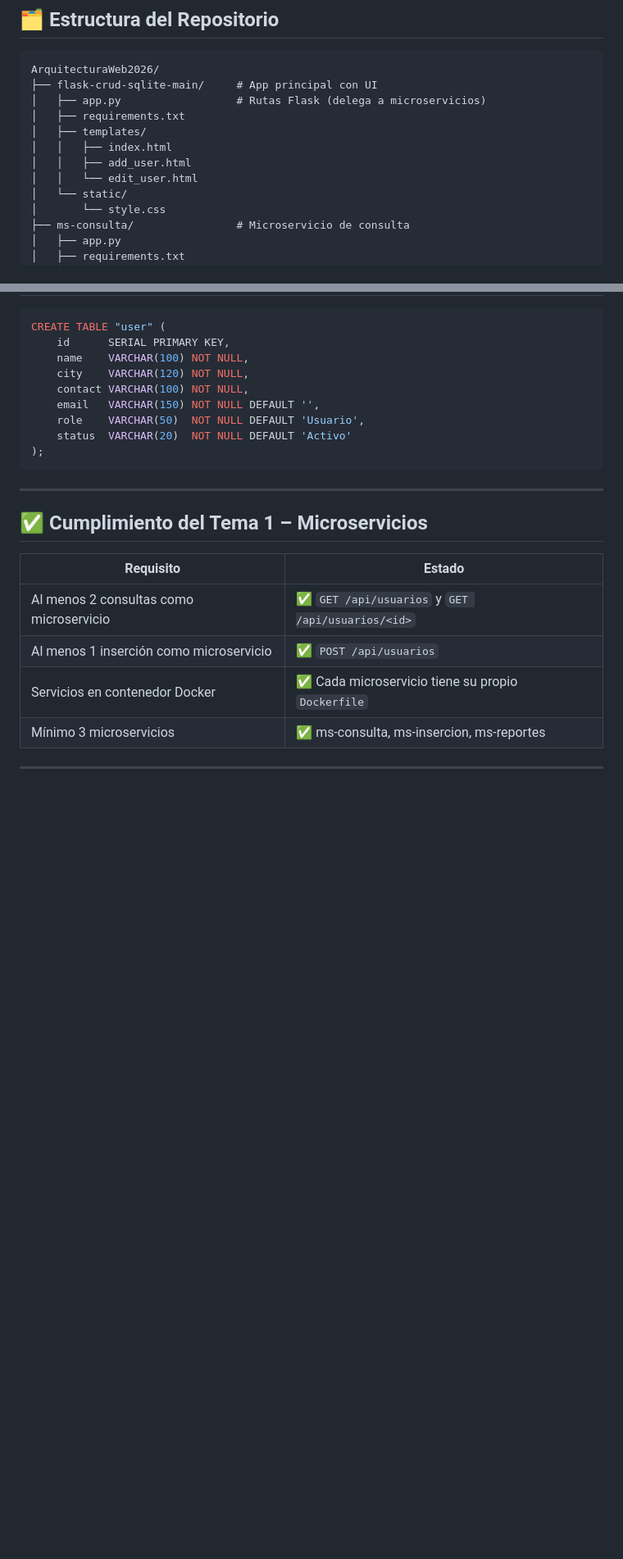
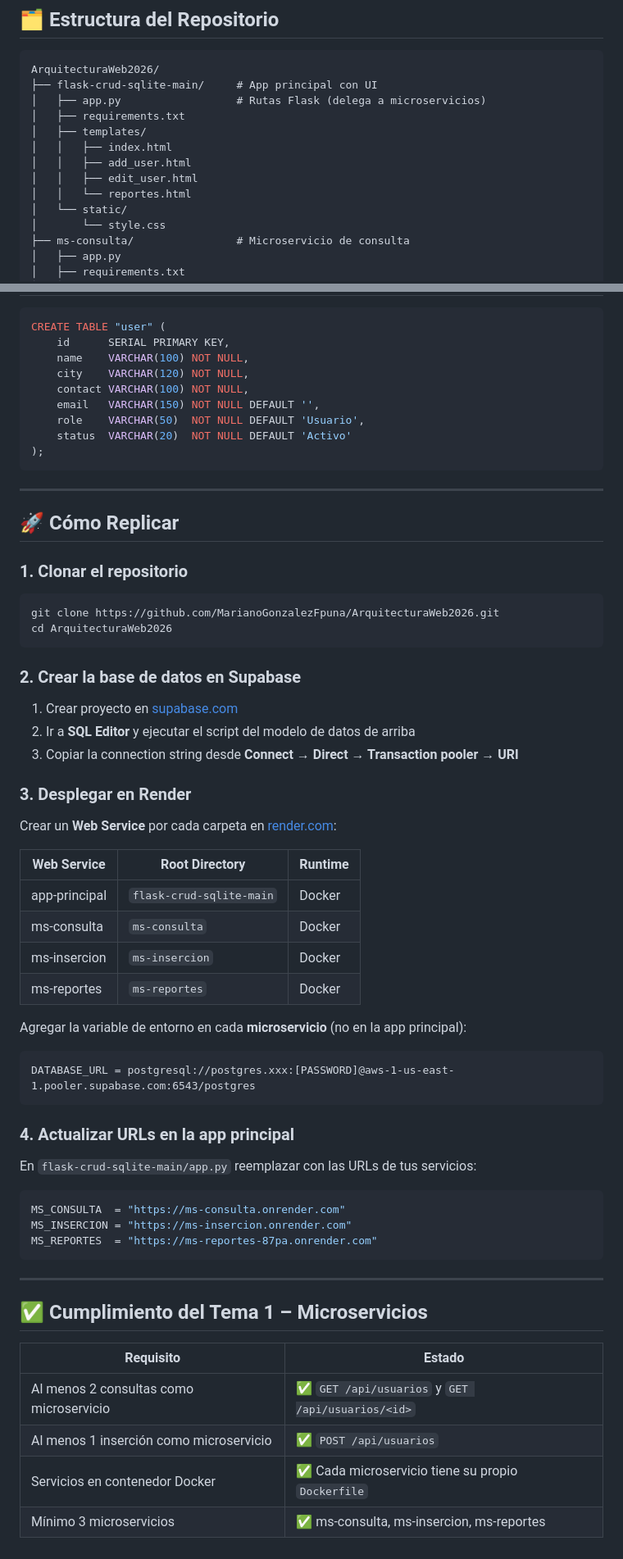
Before and after one commit to MarianoGonzalezFpuna/ArquitecturaWeb2026, a Markdown page: README.md, 2 parts joined by grey strips. Shown at 82% size. Rendered like a GitHub page; blank space fills up the shorter version.

Commit message:
Agregado de como replicar en el README.md

````diff
--- a/README.md
+++ b/README.md
@@ -94,7 +94,8 @@ ArquitecturaWeb2026/
 │   ├── templates/
 │   │   ├── index.html
 │   │   ├── add_user.html
-│   │   └── edit_user.html
+│   │   ├── edit_user.html
+│   │   └── reportes.html
 │   └── static/
 │       └── style.css
 ├── ms-consulta/                # Microservicio de consulta
@@ -142,6 +143,44 @@ CREATE TABLE "user" (
 
 ---
 
+## 🚀 Cómo Replicar
+
+### 1. Clonar el repositorio
+```bash
+git clone https://github.com/MarianoGonzalezFpuna/ArquitecturaWeb2026.git
+cd ArquitecturaWeb2026
+```
+
+### 2. Crear la base de datos en Supabase
+1. Crear proyecto en [supabase.com](https://supabase.com)
+2. Ir a **SQL Editor** y ejecutar el script del modelo de datos de arriba
+3. Copiar la connection string desde **Connect → Direct → Transaction pooler → URI**
+
+### 3. Desplegar en Render
+Crear un **Web Service** por cada carpeta en [render.com](https://render.com):
+
+| Web Service | Root Directory | Runtime |
+|---|---|---|
+| app-principal | `flask-crud-sqlite-main` | Docker |
+| ms-consulta | `ms-consulta` | Docker |
+| ms-insercion | `ms-insercion` | Docker |
+| ms-reportes | `ms-reportes` | Docker |
+
+Agregar la variable de entorno en cada **microservicio** (no en la app principal):
+```
+DATABASE_URL = postgresql://postgres.xxx:[PASSWORD]@aws-1-us-east-1.pooler.supabase.com:6543/postgres
+```
+
+### 4. Actualizar URLs en la app principal
+En `flask-crud-sqlite-main/app.py` reemplazar con las URLs de tus servicios:
+```python
+MS_CONSULTA  = "https://ms-consulta.onrender.com"
+MS_INSERCION = "https://ms-insercion.onrender.com"
+MS_REPORTES  = "https://ms-reportes-87pa.onrender.com"
+```
+
+---
+
 ## ✅ Cumplimiento del Tema 1 – Microservicios
 
 | Requisito | Estado |
@@ -150,5 +189,3 @@ CREATE TABLE "user" (
 | Al menos 1 inserción como microservicio | ✅ `POST /api/usuarios` |
 | Servicios en contenedor Docker | ✅ Cada microservicio tiene su propio `Dockerfile` |
 | Mínimo 3 microservicios | ✅ ms-consulta, ms-insercion, ms-reportes |
-
----
````
Also changed, not shown: other parts of README.md (+1 -1 lines).
